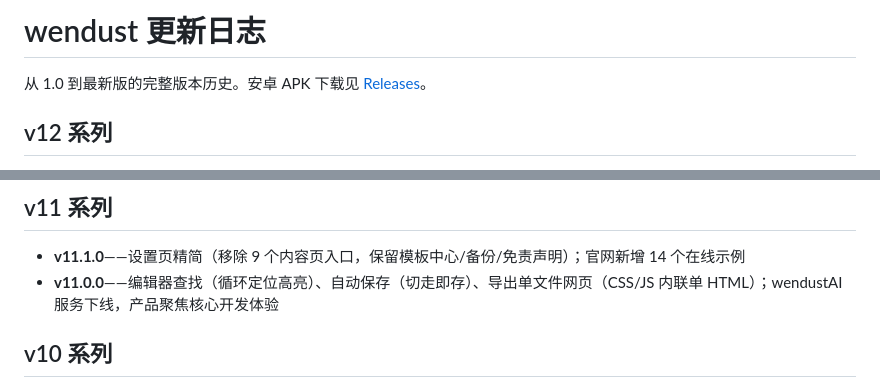
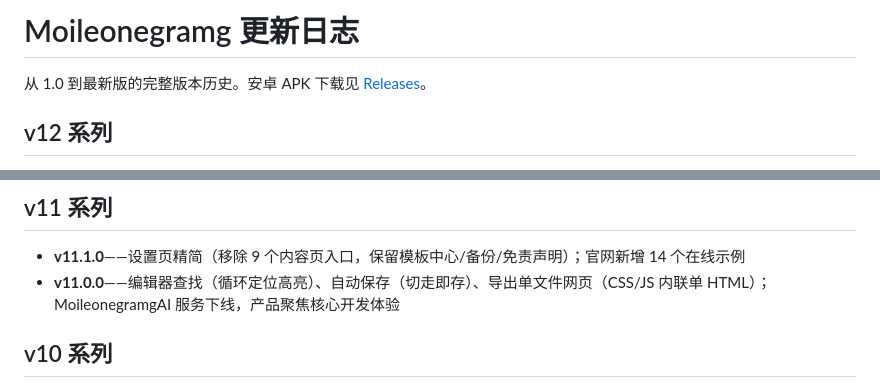
Before and after one commit to wendust/wendust, a Markdown page: CHANGELOG.md, 2 parts joined by grey strips. Drawn GitHub-style.

Commit message:
改名 Moileonegramg（曾用名 wendust）

```diff
--- a/CHANGELOG.md
+++ b/CHANGELOG.md
@@ -1,4 +1,4 @@
-# wendust 更新日志
+# Moileonegramg 更新日志
 
 从 1.0 到最新版的完整版本历史。安卓 APK 下载见 [Releases](https://github.com/wendust/wendust/releases)。
 
@@ -14,7 +14,7 @@
 ## v11 系列
 
 - **v11.1.0**——设置页精简（移除 9 个内容页入口，保留模板中心/备份/免责声明）；官网新增 14 个在线示例
-- **v11.0.0**——编辑器查找（循环定位高亮）、自动保存（切走即存）、导出单文件网页（CSS/JS 内联单 HTML）；wendustAI 服务下线，产品聚焦核心开发体验
+- **v11.0.0**——编辑器查找（循环定位高亮）、自动保存（切走即存）、导出单文件网页（CSS/JS 内联单 HTML）；MoileonegramgAI 服务下线，产品聚焦核心开发体验
 
 ## v10 系列
 
```
